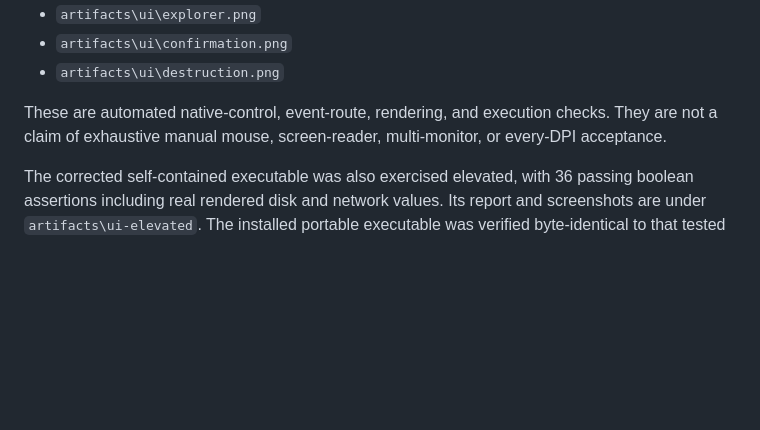
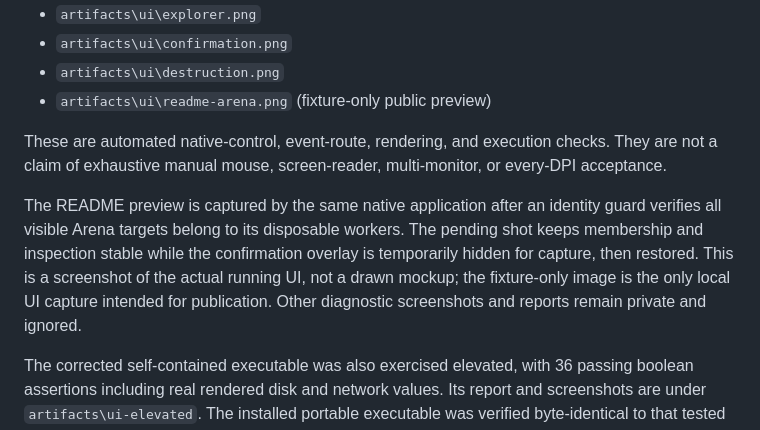
Before and after one commit to jsburckhardt/ShootProcs, a Markdown page: docs/validation.md, the part around the change. Rendered like a GitHub page; blank space fills up the shorter version.

```diff
--- a/docs/validation.md
+++ b/docs/validation.md
@@ -113,10 +113,19 @@ Generated evidence:
 - `artifacts\ui\explorer.png`
 - `artifacts\ui\confirmation.png`
 - `artifacts\ui\destruction.png`
+- `artifacts\ui\readme-arena.png` (fixture-only public preview)
 
 These are automated native-control, event-route, rendering, and execution
 checks. They are not a claim of exhaustive manual mouse, screen-reader,
 multi-monitor, or every-DPI acceptance.
+
+The README preview is captured by the same native application after an identity
+guard verifies all visible Arena targets belong to its disposable workers.
+The pending shot keeps membership and inspection stable while the confirmation
+overlay is temporarily hidden for capture, then restored. This is a screenshot
+of the actual running UI, not a drawn mockup; the fixture-only image is the
+only local UI capture intended for publication. Other diagnostic screenshots
+and reports remain private and ignored.
 
 The corrected self-contained executable was also exercised elevated, with
 36 passing boolean assertions including real rendered disk and network values.
```
Also changed, not shown: README.md (+15 -2 lines), SECURITY.md (+3 -1 lines), docs/images/arena.png (added), 3 other files.
